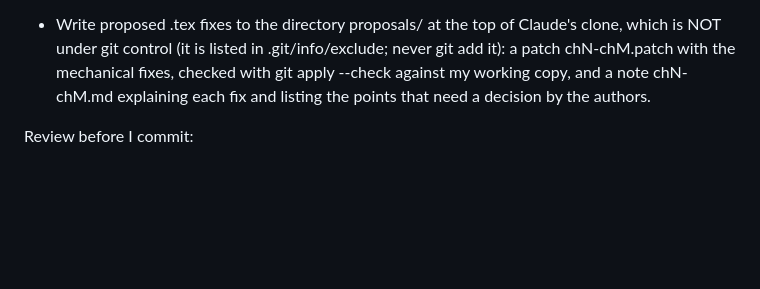
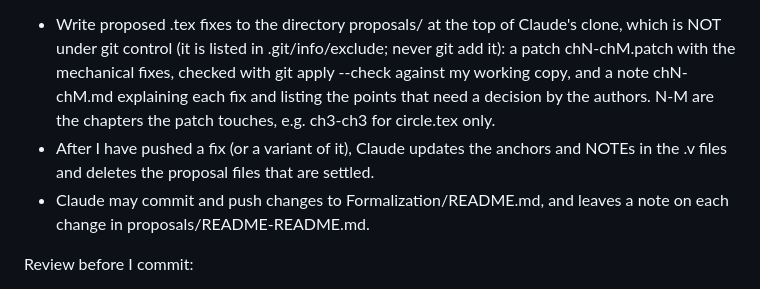
Before and after one commit to UniMath/SymmetryBook, a Markdown page: Formalization/README.md, the part around the change. Rendered like a GitHub page; blank space fills up the shorter version.

Commit message:
README: chN-chM naming, settled proposals, README notes
Co-Authored-By: Claude Opus 5.5 <noreply@anthropic.com>

```diff
--- a/Formalization/README.md
+++ b/Formalization/README.md
@@ -102,7 +102,13 @@ Proposals for the LaTeX sources:
   .git/info/exclude; never git add it): a patch chN-chM.patch with the
   mechanical fixes, checked with git apply --check against my working
   copy, and a note chN-chM.md explaining each fix and listing the points
-  that need a decision by the authors.
+  that need a decision by the authors. N-M are the chapters the patch
+  touches, e.g. ch3-ch3 for circle.tex only.
+- After I have pushed a fix (or a variant of it), Claude updates the
+  anchors and NOTEs in the .v files and deletes the proposal files
+  that are settled.
+- Claude may commit and push changes to Formalization/README.md, and
+  leaves a note on each change in proposals/README-README.md.
 
 Review before I commit:
 - When I ask, review my uncommitted changes (git diff in my working
```
